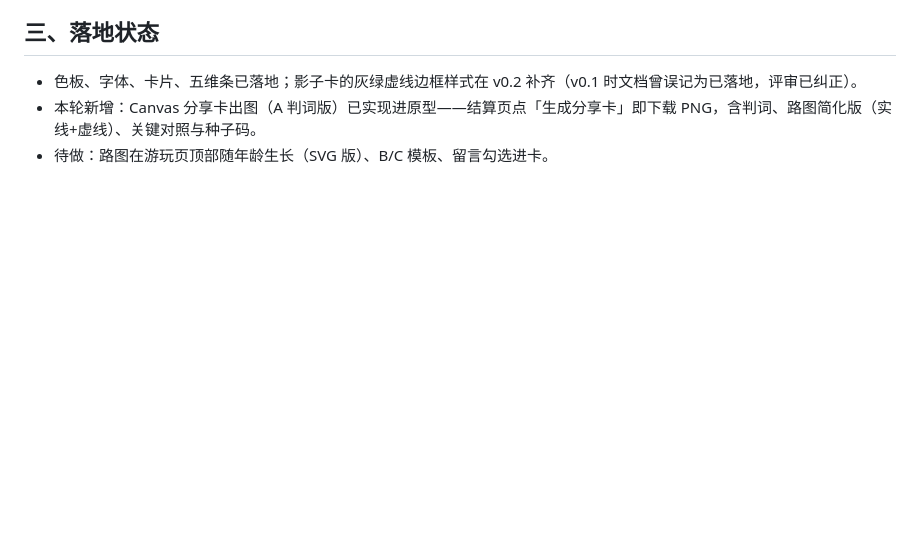
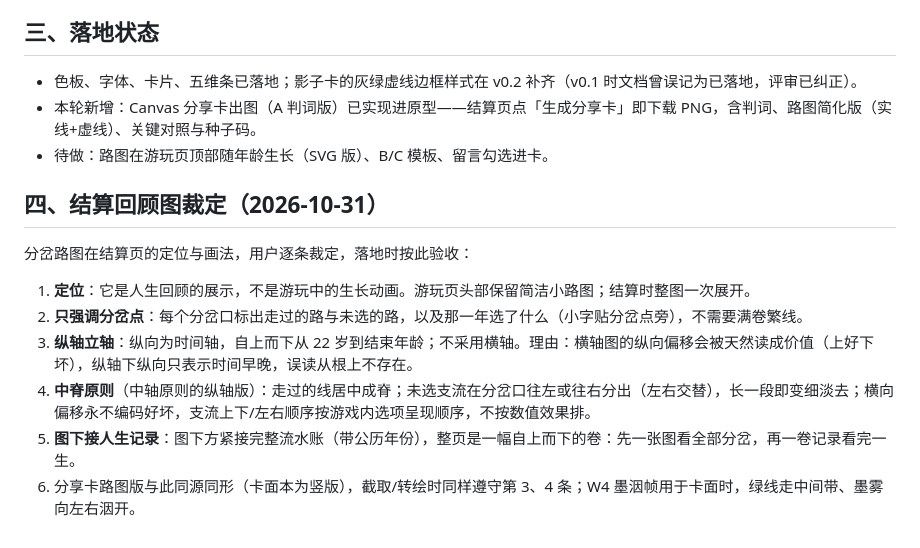
Before and after one commit to Toygaolingxiao/if-that-year, a Markdown page: docs/VISUAL-DESIGN.md, the part around the change. Drawn GitHub-style; blank space fills up the shorter version.

```diff
--- a/docs/VISUAL-DESIGN.md
+++ b/docs/VISUAL-DESIGN.md
@@ -70,3 +70,14 @@
 - 色板、字体、卡片、五维条已落地；影子卡的灰绿虚线边框样式在 v0.2 补齐（v0.1 时文档曾误记为已落地，评审已纠正）。
 - 本轮新增：Canvas 分享卡出图（A 判词版）已实现进原型——结算页点「生成分享卡」即下载 PNG，含判词、路图简化版（实线+虚线）、关键对照与种子码。
 - 待做：路图在游玩页顶部随年龄生长（SVG 版）、B/C 模板、留言勾选进卡。
+
+## 四、结算回顾图裁定（2026-10-31）
+
+分岔路图在结算页的定位与画法，用户逐条裁定，落地时按此验收：
+
+1. **定位**：它是人生回顾的展示，不是游玩中的生长动画。游玩页头部保留简洁小路图；结算时整图一次展开。
+2. **只强调分岔点**：每个分岔口标出走过的路与未选的路，以及那一年选了什么（小字贴分岔点旁），不需要满卷繁线。
+3. **纵轴立轴**：纵向为时间轴，自上而下从 22 岁到结束年龄；不采用横轴。理由：横轴图的纵向偏移会被天然读成价值（上好下坏），纵轴下纵向只表示时间早晚，误读从根上不存在。
+4. **中脊原则**（中轴原则的纵轴版）：走过的线居中成脊；未选支流在分岔口往左或往右分出（左右交替），长一段即变细淡去；横向偏移永不编码好坏，支流上下/左右顺序按游戏内选项呈现顺序，不按数值效果排。
+5. **图下接人生记录**：图下方紧接完整流水账（带公历年份），整页是一幅自上而下的卷：先一张图看全部分岔，再一卷记录看完一生。
+6. 分享卡路图版与此同源同形（卡面本为竖版），截取/转绘时同样遵守第 3、4 条；W4 墨洇帧用于卡面时，绿线走中间带、墨雾向左右洇开。
```
Also changed, not shown: docs/DEVLOG.md (added, +22 -0 lines).
